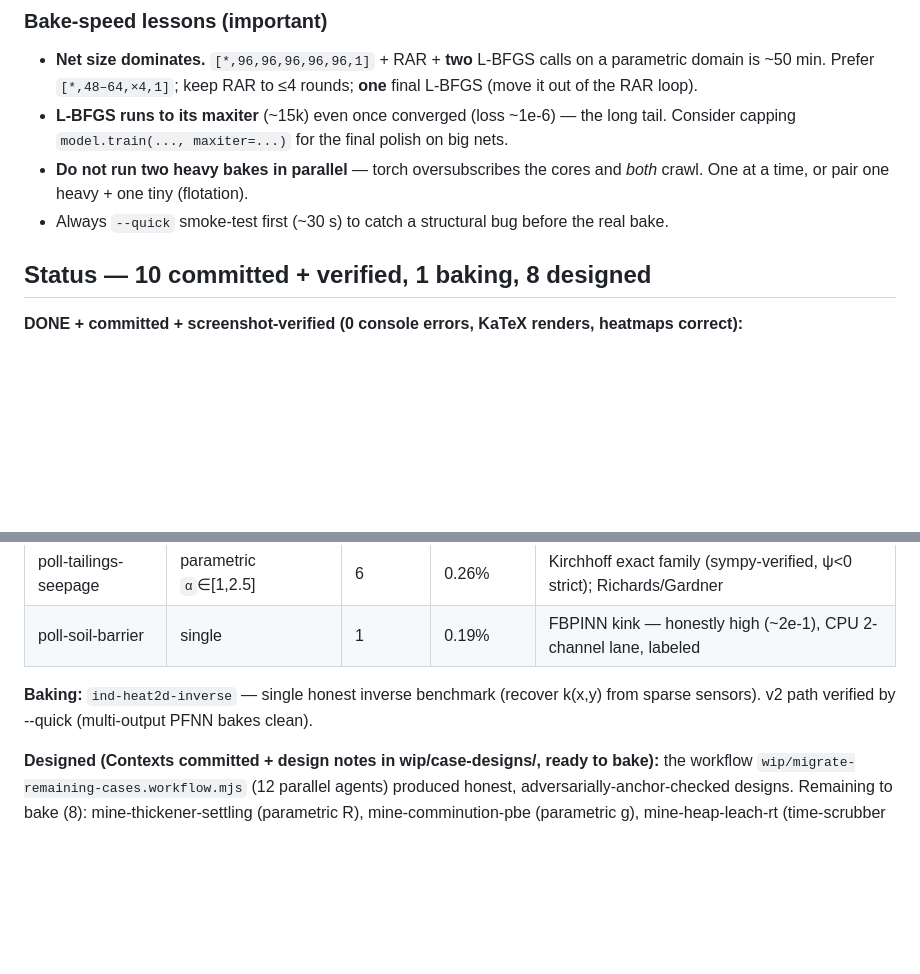
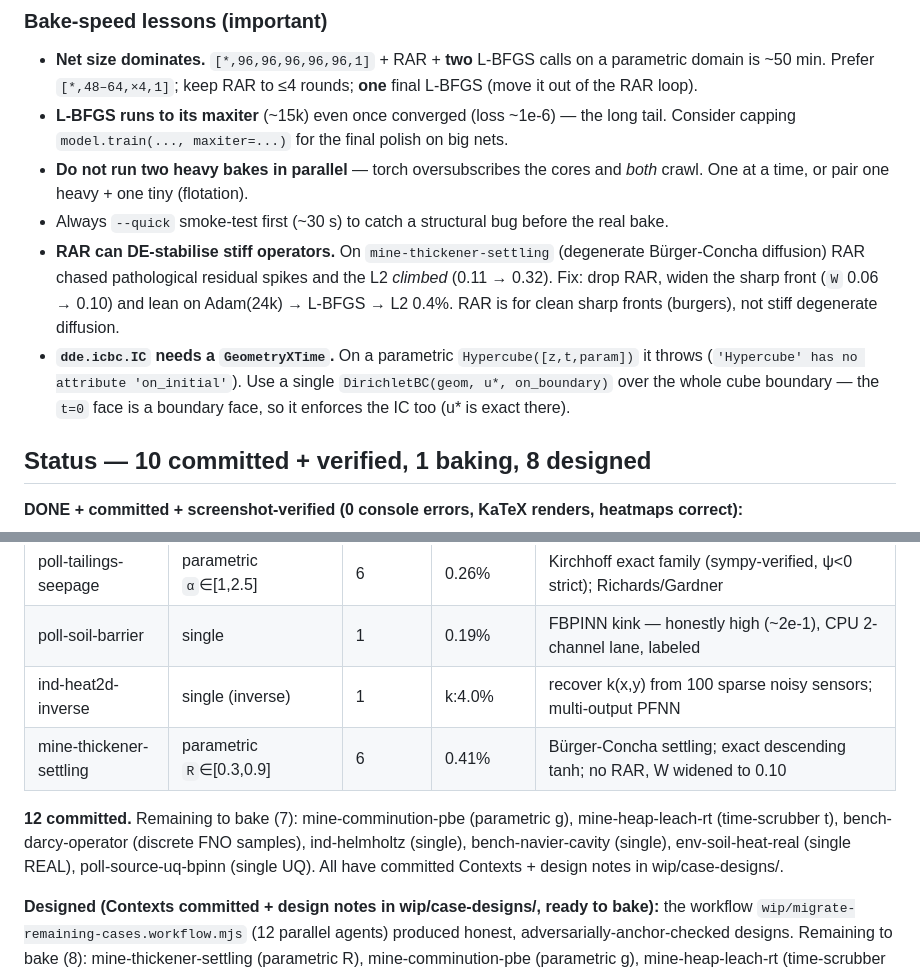
Before and after one commit to fsantibanezleal/CAOS_PINNLAB, a Markdown page: wip/workbench-migration-state.md, 2 parts joined by grey strips. GitHub-like rendering; blank space fills up the shorter version.

Commit message:
wip: thickener done (12 cases) + record RAR/degenerate-diffusion + Hypercube-IC lessons

```diff
--- a/wip/workbench-migration-state.md
+++ b/wip/workbench-migration-state.md
@@ -27,6 +27,13 @@ traces + one shared ONNX). The web shell, components and pipeline are done; this
 - **Do not run two heavy bakes in parallel** — torch oversubscribes the cores and *both* crawl. One at a time, or
   pair one heavy + one tiny (flotation).
 - Always `--quick` smoke-test first (~30 s) to catch a structural bug before the real bake.
+- **RAR can DE-stabilise stiff operators.** On `mine-thickener-settling` (degenerate Bürger-Concha diffusion) RAR
+  chased pathological residual spikes and the L2 *climbed* (0.11 → 0.32). Fix: drop RAR, widen the sharp front
+  (`W` 0.06 → 0.10) and lean on Adam(24k) → L-BFGS → L2 0.4%. RAR is for clean sharp fronts (burgers), not stiff
+  degenerate diffusion.
+- **`dde.icbc.IC` needs a `GeometryXTime`.** On a parametric `Hypercube([z,t,param])` it throws
+  (`'Hypercube' has no attribute 'on_initial'`). Use a single `DirichletBC(geom, u*, on_boundary)` over the whole
+  cube boundary — the `t=0` face is a boundary face, so it enforces the IC too (u* is exact there).
 
 ## Status — 10 committed + verified, 1 baking, 8 designed
 
@@ -44,9 +51,13 @@ traces + one shared ONNX). The web shell, components and pipeline are done; this
 | ctrl-zero-source | parametric `a`∈[0,1] | 6 | a≥0.2:<0.15% | MMS two-mode family containing the degenerate a=0 control |
 | poll-tailings-seepage | parametric `α`∈[1,2.5] | 6 | 0.26% | Kirchhoff exact family (sympy-verified, ψ<0 strict); Richards/Gardner |
 | poll-soil-barrier | single | 1 | 0.19% | FBPINN kink — honestly high (~2e-1), CPU 2-channel lane, labeled |
+| ind-heat2d-inverse | single (inverse) | 1 | k:4.0% | recover k(x,y) from 100 sparse noisy sensors; multi-output PFNN |
+| mine-thickener-settling | parametric `R`∈[0.3,0.9] | 6 | 0.41% | Bürger-Concha settling; exact descending tanh; no RAR, W widened to 0.10 |
 
-**Baking:** `ind-heat2d-inverse` — single honest inverse benchmark (recover k(x,y) from sparse sensors). v2 path
-verified by --quick (multi-output PFNN bakes clean).
+**12 committed.** Remaining to bake (7): mine-comminution-pbe (parametric g), mine-heap-leach-rt (time-scrubber t),
+bench-darcy-operator (discrete FNO samples), ind-helmholtz (single), bench-navier-cavity (single),
+env-soil-heat-real (single REAL), poll-source-uq-bpinn (single UQ). All have committed Contexts + design notes in
+wip/case-designs/.
 
 **Designed (Contexts committed + design notes in wip/case-designs/, ready to bake):** the workflow
 `wip/migrate-remaining-cases.workflow.mjs` (12 parallel agents) produced honest, adversarially-anchor-checked designs.
```
